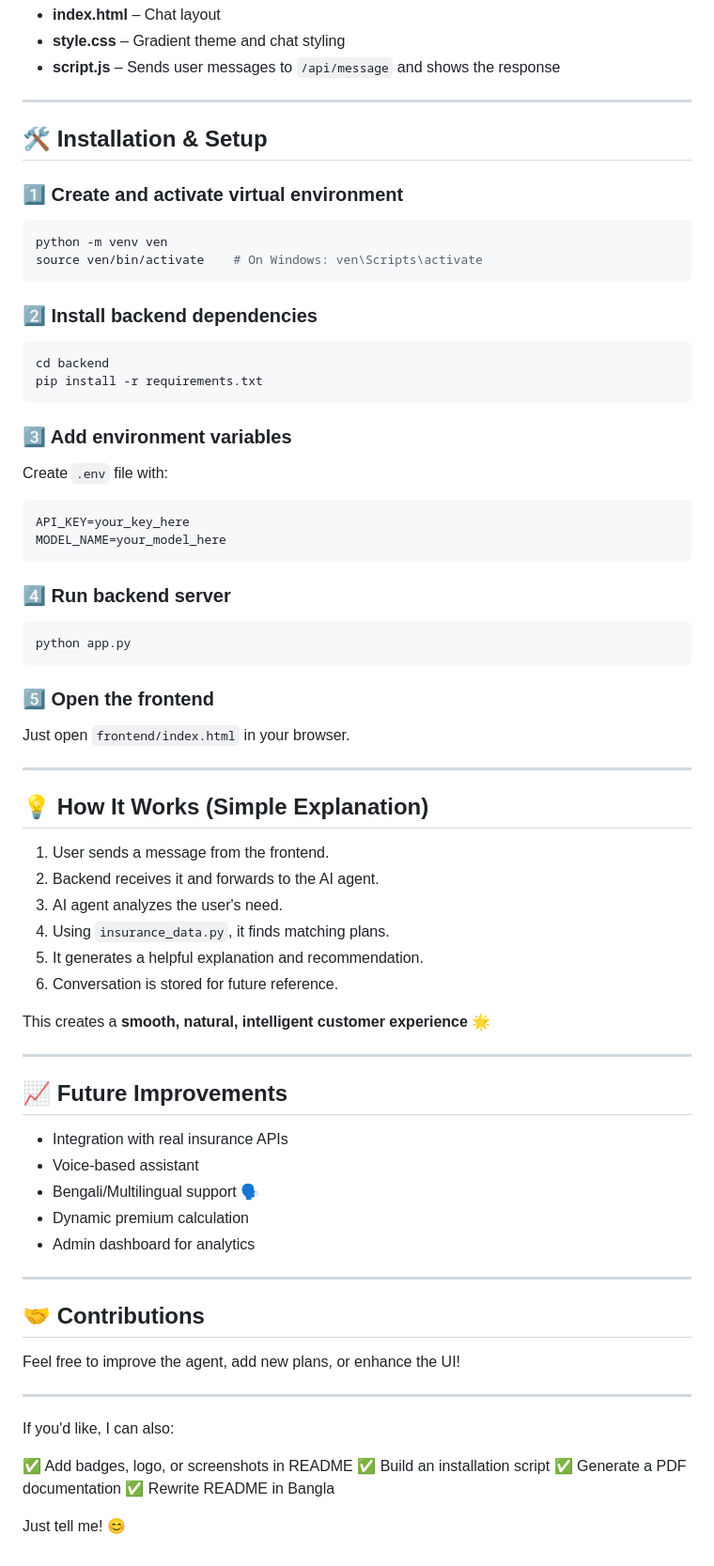
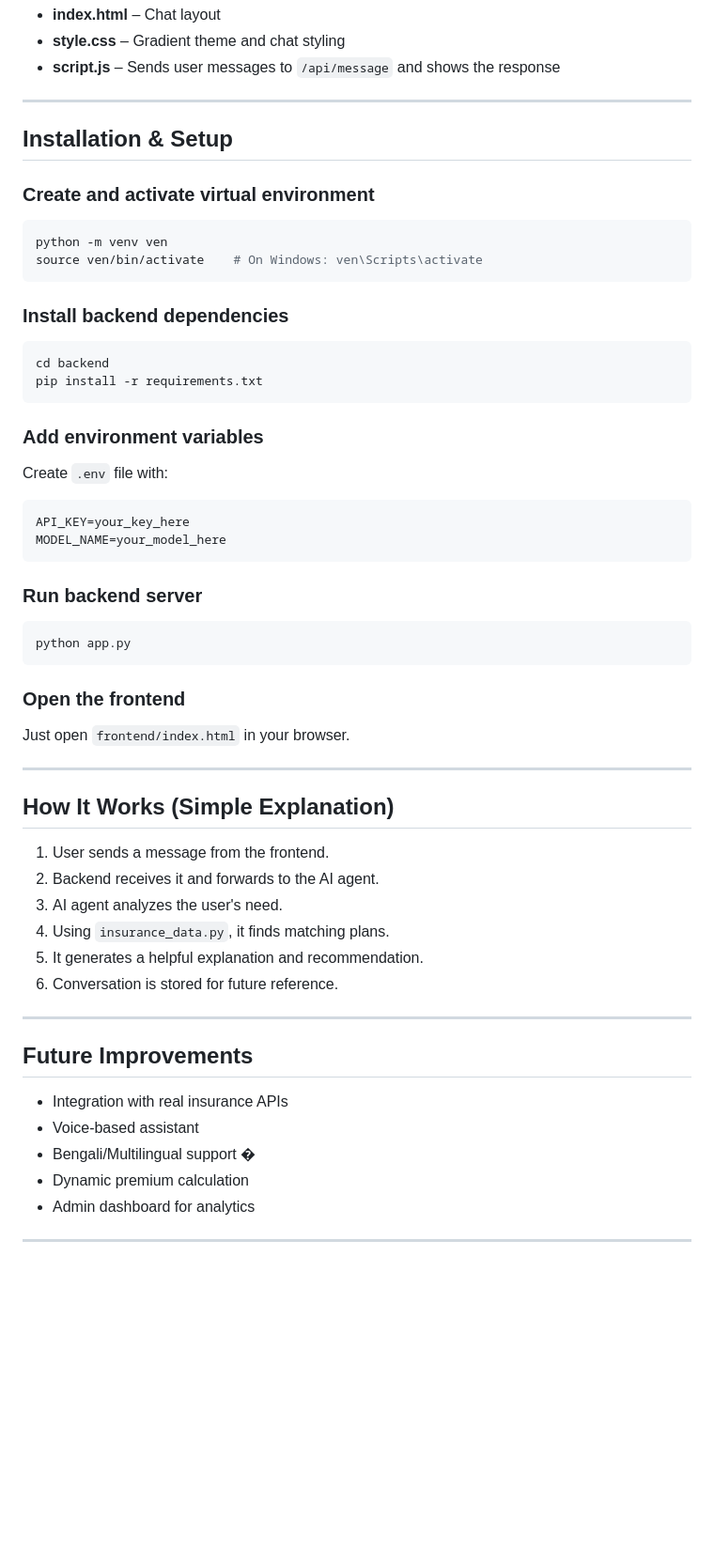
Before and after one commit to Rezaul02/National_Insurance_Agent, a Markdown page: README.md, the part around the change printed below. Shown: that part at 94% size. Drawn GitHub-style; blank space fills up the shorter version.

````diff
--- a/README.md
+++ b/README.md
@@ -100,23 +100,23 @@ Files:
 
 ---
 
-## 🛠️ Installation & Setup
+##  Installation & Setup
 
-### 1️⃣ Create and activate virtual environment
+###  Create and activate virtual environment
 
 ```bash
 python -m venv ven
 source ven/bin/activate    # On Windows: ven\Scripts\activate
 ```
 
-### 2️⃣ Install backend dependencies
+###  Install backend dependencies
 
 ```bash
 cd backend
 pip install -r requirements.txt
 ```
 
-### 3️⃣ Add environment variables
+###  Add environment variables
 
 Create `.env` file with:
 
@@ -125,19 +125,19 @@ API_KEY=your_key_here
 MODEL_NAME=your_model_here
 ```
 
-### 4️⃣ Run backend server
+###  Run backend server
 
 ```bash
 python app.py
 ```
 
-### 5️⃣ Open the frontend
+###  Open the frontend
 
 Just open `frontend/index.html` in your browser.
 
 ---
 
-## 💡 How It Works (Simple Explanation)
+##  How It Works (Simple Explanation)
 
 1. User sends a message from the frontend.
 2. Backend receives it and forwards to the AI agent.
@@ -146,31 +146,16 @@ Just open `frontend/index.html` in your browser.
 5. It generates a helpful explanation and recommendation.
 6. Conversation is stored for future reference.
 
-This creates a **smooth, natural, intelligent customer experience** 🌟
+
 
 ---
 
-## 📈 Future Improvements
+##  Future Improvements
 
 * Integration with real insurance APIs
 * Voice-based assistant
-* Bengali/Multilingual support 🗣️
+* Bengali/Multilingual support �️
 * Dynamic premium calculation
 * Admin dashboard for analytics
 
 ---
-
-## 🤝 Contributions
-
-Feel free to improve the agent, add new plans, or enhance the UI!
-
----
-
-If you'd like, I can also:
-
-✅ Add badges, logo, or screenshots in README
-✅ Build an installation script
-✅ Generate a PDF documentation
-✅ Rewrite README in Bangla
-
-Just tell me! 😊
````
Also changed, not shown: other parts of README.md (+7 -7 lines).
